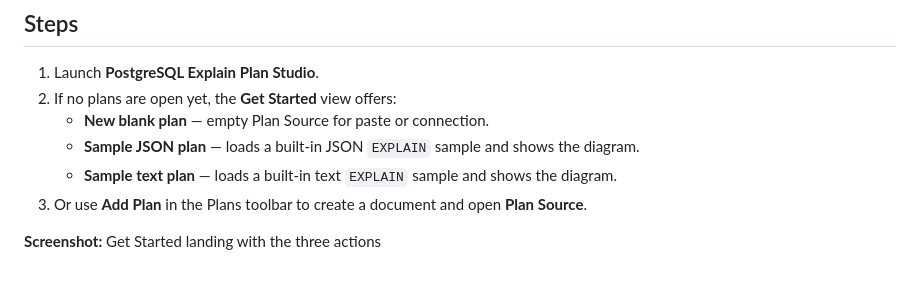
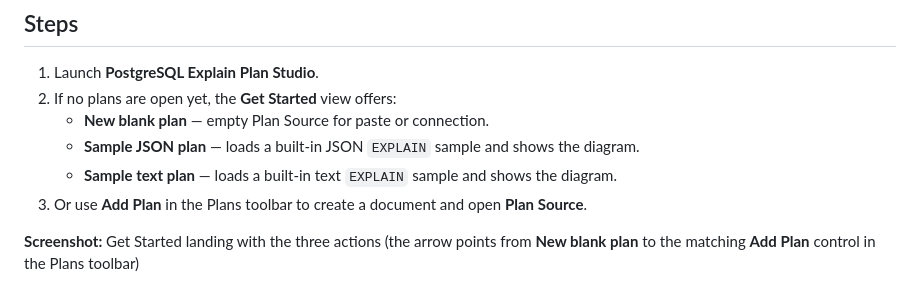
Before and after one commit to wmeitzen/postgresql-explain-plan-studio, a Markdown page: docs/user/01-getting-started.md, the part around one of its changes. Rendered like a GitHub page.

```diff
--- a/docs/user/01-getting-started.md
+++ b/docs/user/01-getting-started.md
@@ -11,6 +11,6 @@ Open PEPS and create your first plan diagram from a sample or a blank document.
    - **Sample text plan** — loads a built-in text `EXPLAIN` sample and shows the diagram.
 3. Or use **Add Plan** in the Plans toolbar to create a document and open **Plan Source**.
 
-**Screenshot:** Get Started landing with the three actions
+**Screenshot:** Get Started landing with the three actions (the arrow points from **New blank plan** to the matching **Add Plan** control in the Plans toolbar)
 
 ![Get Started landing](images/ss-get-started.png)
```
Also changed, not shown: other parts of docs/user/01-getting-started.md (+0 -2 lines), docs/user/images/ss-get-started.png (added).
